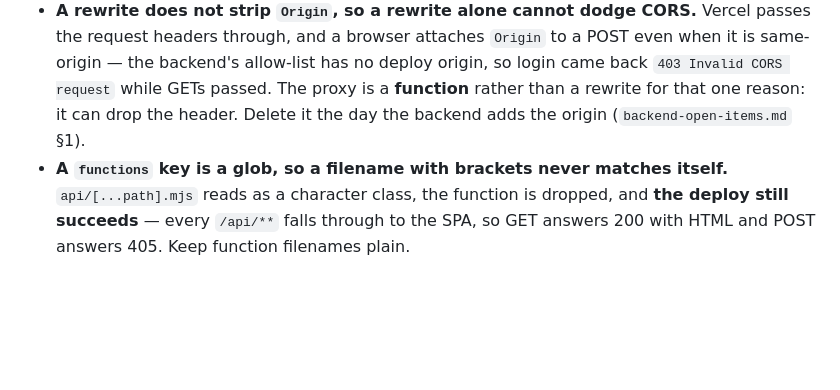
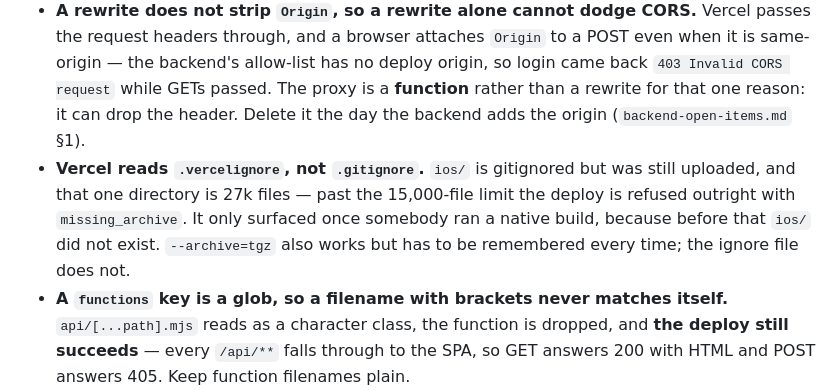
Before and after one commit to greenbee02/LIKELION-Hackathon-FrontEnd, a Markdown page: AGENTS.md, the part around the change. Rendered like a GitHub page; blank space fills up the shorter version.

Commit message:
docs: Vercel 이 .gitignore 가 아니라 .vercelignore 를 본다는 규칙
배포 절이 모으는 종류의 함정이고, 다음 사람이 같은 거절을 다시 겪지 않도록
원인과 숫자를 남긴다.

Co-Authored-By: Claude Opus 5 (1M context) <noreply@anthropic.com>

```diff
--- a/AGENTS.md
+++ b/AGENTS.md
@@ -115,6 +115,7 @@ The face carries **two lines of type along the top and nothing else** — the ci
 - **`web.output` is `single`, not `static`.** Static rendering spells a dynamic segment `dist/card/[id].html`, which static hosting cannot resolve; the deep link then falls through the catch-all onto the wrong screen's markup.
 - **`api/proxy.mjs` is the web's only route to the backend** — `/api/`, `/images/`, `/generated/`, the same three prefixes `metro.config.js` proxies in dev, each rewritten to it with `?upstream=`. So `src/lib/config.ts` proxies on web unconditionally, with no `__DEV__` in the condition.
 - **A rewrite does not strip `Origin`, so a rewrite alone cannot dodge CORS.** Vercel passes the request headers through, and a browser attaches `Origin` to a POST even when it is same-origin — the backend's allow-list has no deploy origin, so login came back `403 Invalid CORS request` while GETs passed. The proxy is a **function** rather than a rewrite for that one reason: it can drop the header. Delete it the day the backend adds the origin (`backend-open-items.md` §1).
+- **Vercel reads `.vercelignore`, not `.gitignore`.** `ios/` is gitignored but was still uploaded, and that one directory is 27k files — past the 15,000-file limit the deploy is refused outright with `missing_archive`. It only surfaced once somebody ran a native build, because before that `ios/` did not exist. `--archive=tgz` also works but has to be remembered every time; the ignore file does not.
 - **A `functions` key is a glob, so a filename with brackets never matches itself.** `api/[...path].mjs` reads as a character class, the function is dropped, and **the deploy still succeeds** — every `/api/**` falls through to the SPA, so GET answers 200 with HTML and POST answers 405. Keep function filenames plain.
 - **The backend address is written once** — `EXPO_PUBLIC_API_URL`, read by the app and by `api/proxy.mjs` alike. It used to be written twice because `vercel.json` is static JSON and cannot read an environment variable; a function can, so the second copy is gone.
 - **Set the env vars on the Vercel project as well as in `.env`.** `EXPO_PUBLIC_API_URL` is the only one, and an absent variable falls back to `http://localhost:8080`, which no deployed browser can reach.
```
